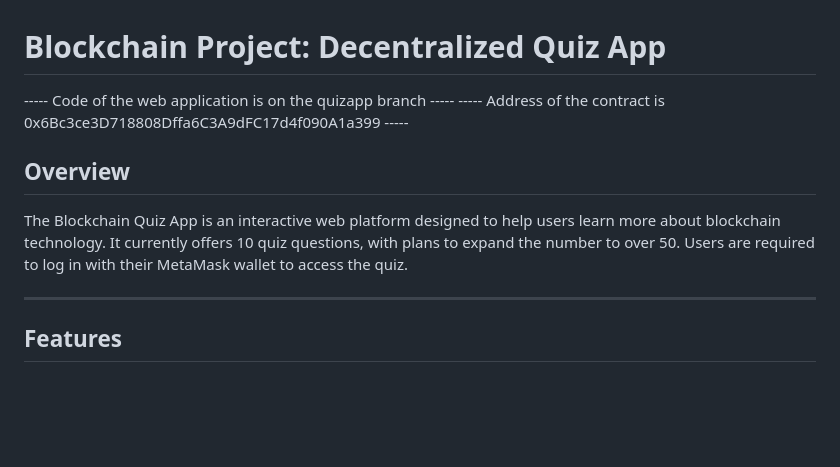
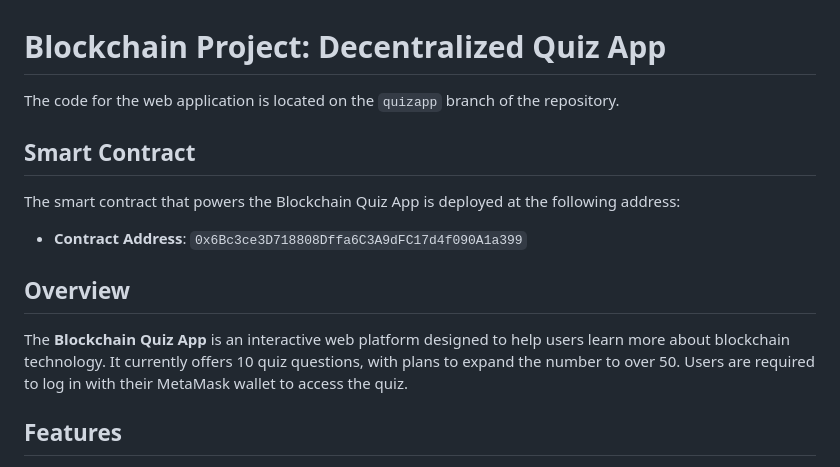
Before and after one commit to arnelasokolic1/blockchain-fundamentals-project, a Markdown page: README.md, the part around the change. Rendered like a GitHub page; blank space fills up the shorter version.

```diff
--- a/README.md
+++ b/README.md
@@ -1,12 +1,18 @@
 # Blockchain Project: Decentralized Quiz App
------ Code of the web application is on the quizapp branch -----
------ Address of the contract is 0x6Bc3ce3D718808Dffa6C3A9dFC17d4f090A1a399 -----
+
+The code for the web application is located on the `quizapp` branch of the repository.
+
+## Smart Contract
+
+The smart contract that powers the Blockchain Quiz App is deployed at the following address:
+
+- **Contract Address**: `0x6Bc3ce3D718808Dffa6C3A9dFC17d4f090A1a399`
 
 ## Overview
 
-The Blockchain Quiz App is an interactive web platform designed to help users learn more about blockchain technology. It currently offers 10 quiz questions, with plans to expand the number to over 50. Users are required to log in with their MetaMask wallet to access the quiz.
+The **Blockchain Quiz App** is an interactive web platform designed to help users learn more about blockchain technology. It currently offers 10 quiz questions, with plans to expand the number to over 50. Users are required to log in with their MetaMask wallet to access the quiz.
 
----
+
 
 ## Features
 
```
